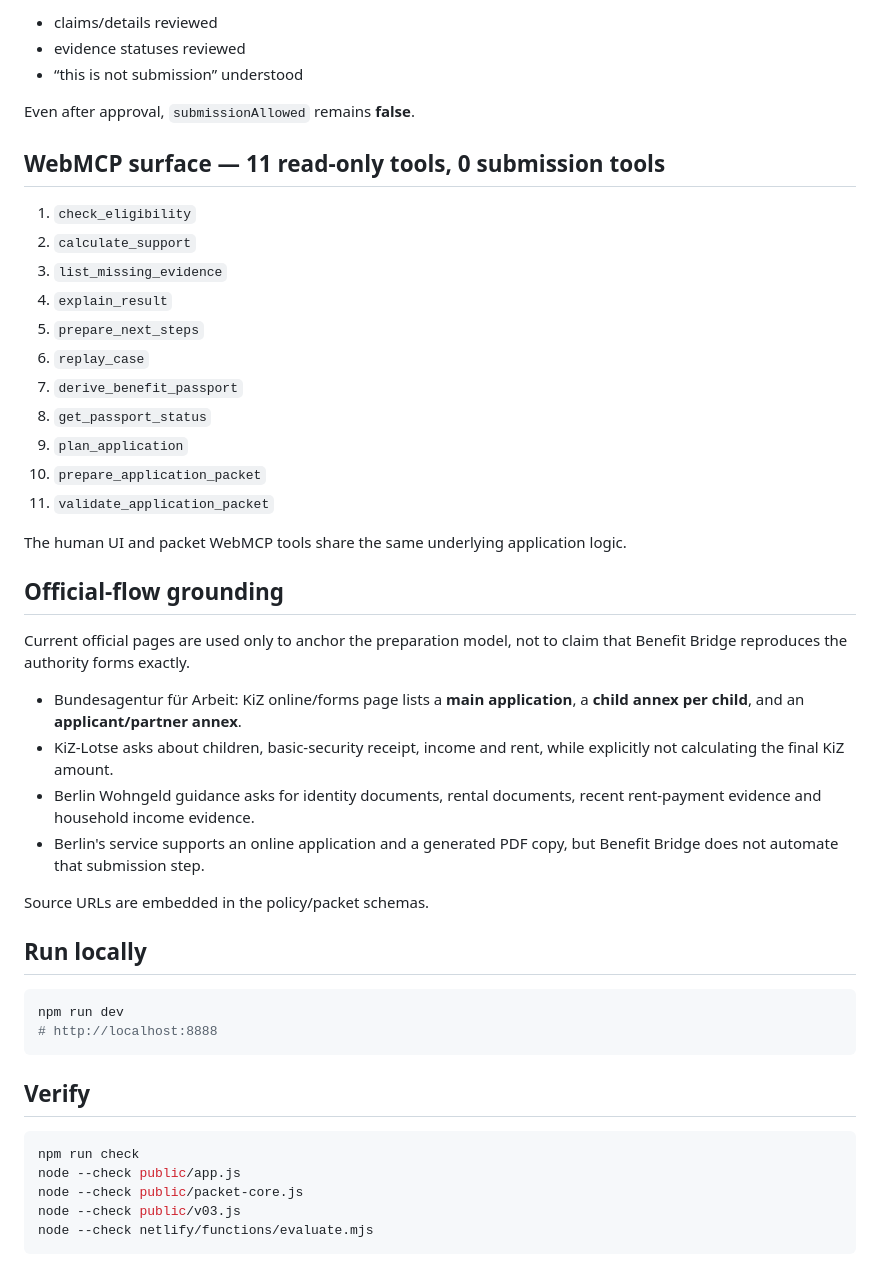
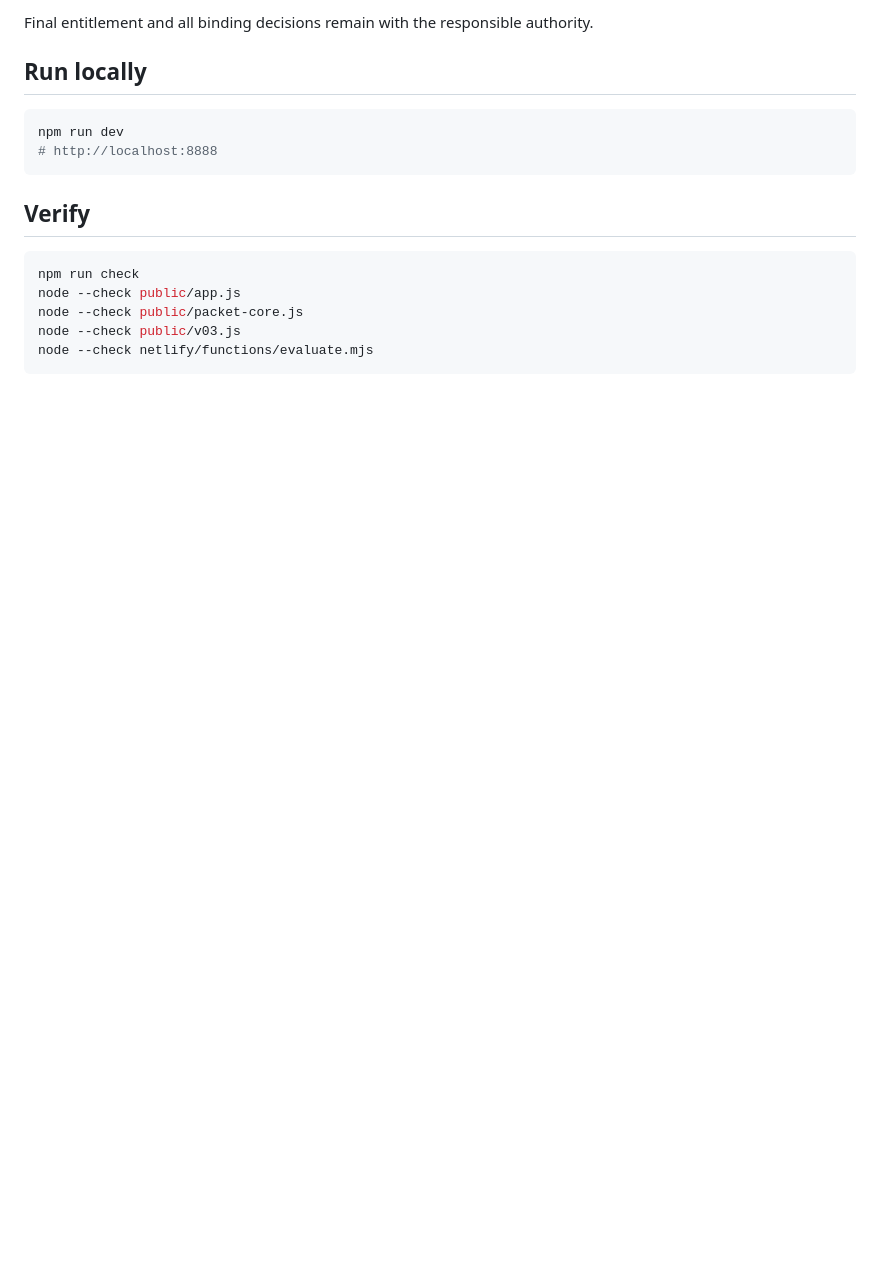
Before and after one commit to mikelninh/public-service-passport, a Markdown page: README.md, the part around one of its changes. Drawn GitHub-style; blank space fills up the shorter version.

```diff
--- a/README.md
+++ b/README.md
@@ -81,35 +136,4 @@ Three explicit confirmations are required before local export:
-- claims/details reviewed
-- evidence statuses reviewed
-- “this is not submission” understood
-
-Even after approval, `submissionAllowed` remains **false**.
-
-## WebMCP surface — 11 read-only tools, 0 submission tools
-
-1. `check_eligibility`
-2. `calculate_support`
-3. `list_missing_evidence`
-4. `explain_result`
-5. `prepare_next_steps`
-6. `replay_case`
-7. `derive_benefit_passport`
-8. `get_passport_status`
-9. `plan_application`
-10. `prepare_application_packet`
-11. `validate_application_packet`
-
-The human UI and packet WebMCP tools share the same underlying application logic.
-
-## Official-flow grounding
-
-Current official pages are used only to anchor the preparation model, not to claim that Benefit Bridge reproduces the authority forms exactly.
-
-- Bundesagentur für Arbeit: KiZ online/forms page lists a **main application**, a **child annex per child**, and an **applicant/partner annex**.
-- KiZ-Lotse asks about children, basic-security receipt, income and rent, while explicitly not calculating the final KiZ amount.
-- Berlin Wohngeld guidance asks for identity documents, rental documents, recent rent-payment evidence and household income evidence.
-- Berlin's service supports an online application and a generated PDF copy, but Benefit Bridge does not automate that submission step.
-
-Source URLs are embedded in the policy/packet schemas.
+Final entitlement and all binding decisions remain with the responsible authority.
 
 ## Run locally
 
```
Also changed, not shown: other parts of README.md (+129 -83 lines).
